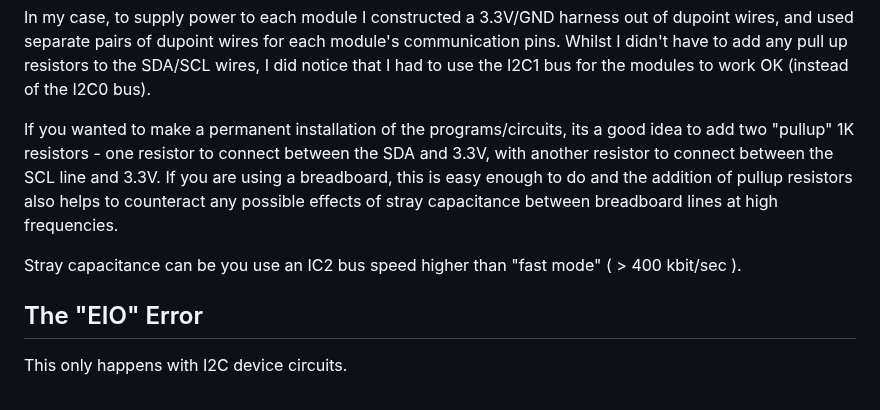
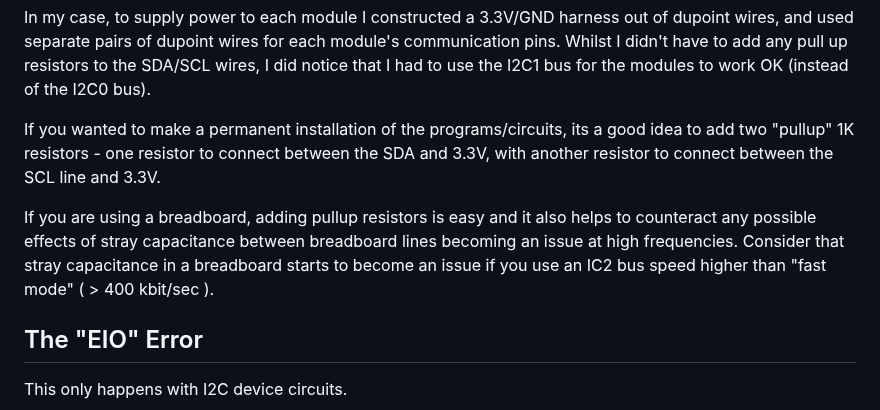
Before and after one commit to CurlyWurly-1/PICO-W-Micropython-examples, a Markdown page: README.md, the part around the change. Drawn GitHub-style.

```diff
--- a/README.md
+++ b/README.md
@@ -37,9 +37,8 @@ Unfortunately, there is only one 3.3V pin on the PICO so you will have to create
 In my case, to supply power to each module I constructed a 3.3V/GND harness out of dupoint wires, and used separate pairs of dupoint wires for each module's communication pins.  Whilst I didn't have to add any pull up resistors to the SDA/SCL wires, I did notice that I had to use the I2C1 bus for the modules to work OK (instead of the I2C0 bus).
 
 If you wanted to make a permanent installation of the programs/circuits, its a good idea to add two "pullup" 1K resistors - one resistor to connect between the SDA and 3.3V, with another resistor to connect between the SCL line and 3.3V.
-If you are using a breadboard, this is easy enough to do and the addition of pullup resistors also helps to counteract any possible effects of stray capacitance between breadboard lines at high frequencies.
 
-Stray capacitance can be you use an IC2 bus speed higher than "fast mode" ( > 400 kbit/sec ).
+If you are using a breadboard, adding pullup resistors is easy and it also helps to counteract any possible effects of stray capacitance between breadboard lines becoming an issue at high frequencies. Consider that stray capacitance in a breadboard starts to become an issue if you use an IC2 bus speed higher than "fast mode" ( > 400 kbit/sec ).
 
 ## The "EIO" Error
 This only happens with I2C device circuits.
```
